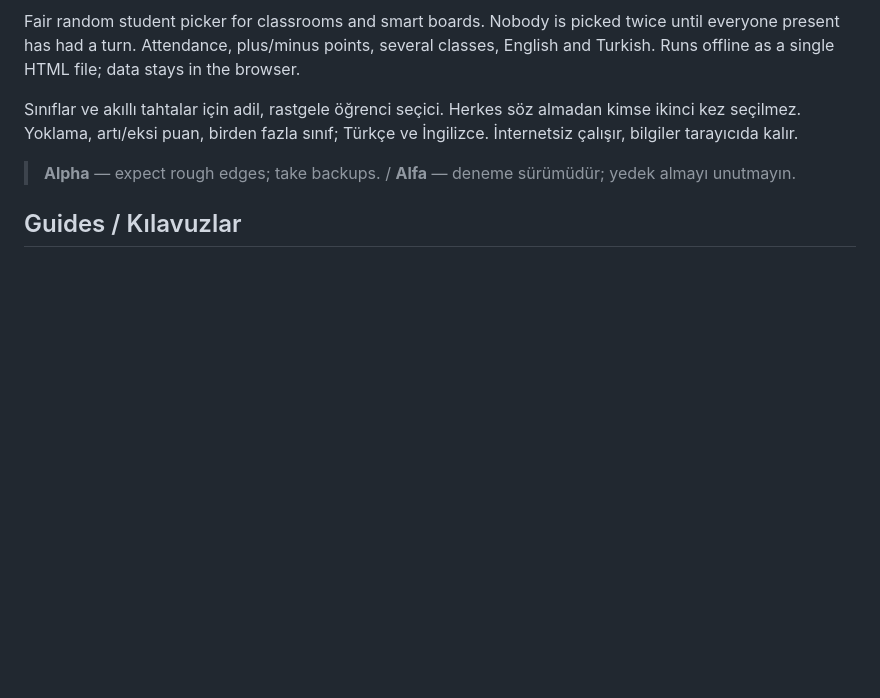
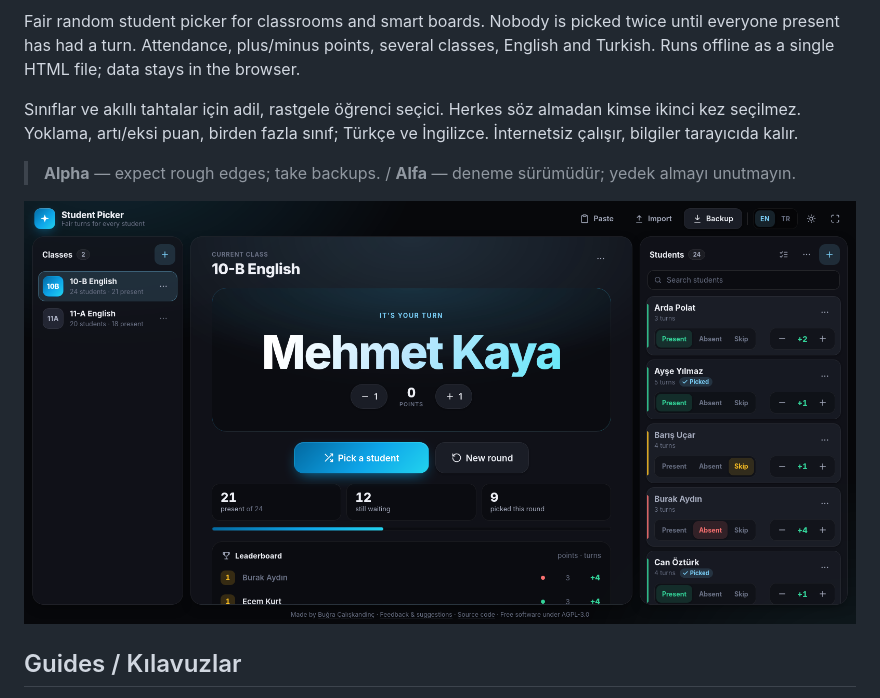
Before and after one commit to bugracdnc/student-picker, a Markdown page: README.md, the part around one of its changes. GitHub-like rendering; pictures changed too: docs/screenshots/picked-dark.png (added); blank space fills up the shorter version.

```diff
--- a/README.md
+++ b/README.md
@@ -5,6 +11,8 @@ Fair random student picker for classrooms and smart boards. Nobody is picked twi
 Sınıflar ve akıllı tahtalar için adil, rastgele öğrenci seçici. Herkes söz almadan kimse ikinci kez seçilmez. Yoklama, artı/eksi puan, birden fazla sınıf; Türkçe ve İngilizce. İnternetsiz çalışır, bilgiler tarayıcıda kalır.
 
 > **Alpha** — expect rough edges; take backups. / **Alfa** — deneme sürümüdür; yedek almayı unutmayın.
+
+![A student picked, dark theme](docs/screenshots/picked-dark.png)
 
 ## Guides / Kılavuzlar
 
```
Also changed, not shown: other parts of README.md (+6 -0 lines), docs/screenshots/main-light.png (added), 4 other files.
